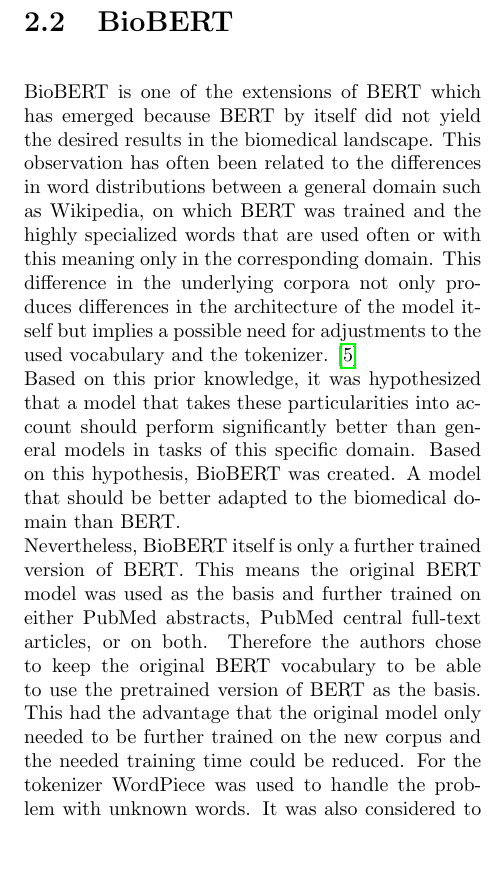
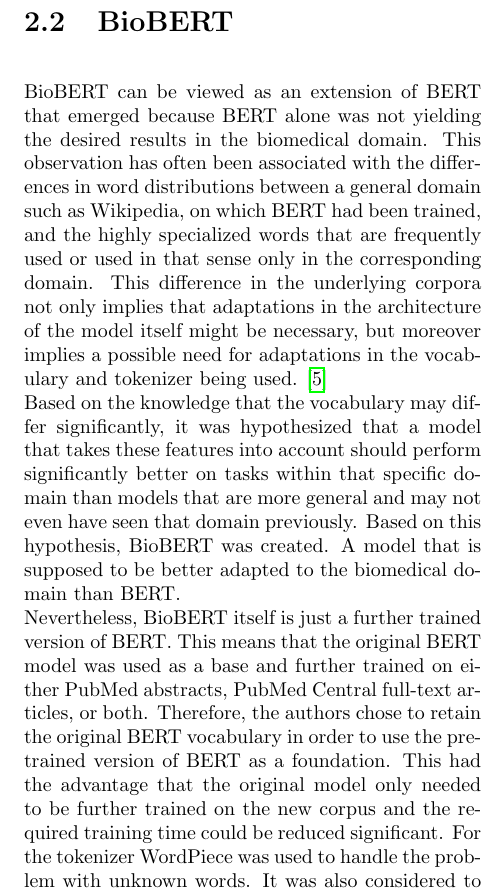
Before and after one commit to JanNiklasWeder/reproducibility-scibert, a LaTeX thesis (bericht/document.tex, which reads bericht/sections/stateOfTheArt.tex): part of one column of page 6 of 18, cut so that both start at the same text, the shorter picture padded with empty space. Compiled offline with pdfLaTeX.

Commit message:
Revised BioBERT (Language)

```diff
--- a/bericht/sections/stateOfTheArt.tex
+++ b/bericht/sections/stateOfTheArt.tex
@@ -30,13 +30,13 @@
 %\end{itemize}
 
 \section{BioBERT}
-BioBERT is one of the extensions of BERT which has emerged because BERT by itself did not yield the desired results in the biomedical landscape. This observation has often been related to the differences in word distributions between a general domain such as Wikipedia, on which BERT was trained and the highly specialized words that are used often or with this meaning only in the corresponding domain. This difference in the underlying corpora not only produces differences in the architecture of the model itself but implies a possible need for adjustments to the used vocabulary and the tokenizer. \cite{Lee2019}
+BioBERT can be viewed as an extension of BERT that emerged because BERT alone was not yielding the desired results in the biomedical domain. This observation has often been associated with the differences in word distributions between a general domain such as Wikipedia, on which BERT had been trained, and the highly specialized words that are frequently used or used in that sense only in the corresponding domain. This difference in the underlying corpora not only implies that adaptations in the architecture of the model itself might be necessary, but moreover implies a possible need for adaptations in the vocabulary and tokenizer being used. \cite{Lee2019}
 \newline
-Based on this prior knowledge, it was hypothesized that a model that takes these particularities into account should perform significantly better than general models in tasks of this specific domain. Based on this hypothesis, BioBERT was created. A model that should be better adapted to the biomedical domain than BERT.
+Based on the knowledge that the vocabulary may differ significantly, it was hypothesized that a model that takes these features into account should perform significantly better on tasks within that specific domain than models that are more general and may not even have seen that domain previously. Based on this hypothesis, BioBERT was created. A model that is supposed to be better adapted to the biomedical domain than BERT.
 \newline
-Nevertheless, BioBERT itself is only a further trained version of BERT. This means the original BERT model was used as the basis and further trained on either PubMed abstracts, PubMed central full-text articles, or on both. Therefore the authors chose to keep the original BERT vocabulary to be able to use the pretrained version of BERT as the basis. This had the advantage that the original model only needed to be further trained on the new corpus and the needed training time could be reduced. For the tokenizer WordPiece was used to handle the problem with unknown words. It was also considered to create a new vocabulary, but this idea was discarded in order to preserve the previously mentioned advantage of being able to utilize the pre-trained BERT model to save resources.
+Nevertheless, BioBERT itself is just a further trained version of BERT. This means that the original BERT model was used as a base and further trained on either PubMed abstracts, PubMed Central full-text articles, or both. Therefore, the authors chose to retain the original BERT vocabulary in order to use the pre-trained version of BERT as a foundation. This had the advantage that the original model only needed to be further trained on the new corpus and the required training time could be reduced significant. % <- das hier fehlt noch
+For the tokenizer WordPiece was used to handle the problem with unknown words. It was also considered to create a new vocabulary, but this idea was discarded in order to preserve the previously mentioned advantage of being able to utilize the pre-trained BERT model to save resources.
 As a result, it was observed that BioBERT performed better than BERT in version 1.0 that was based on PubMed abstracts and the full text articles of PubMed Central biomedical landscape with very few exceptions. Although the actual measured improvements sometimes vary quite significantly, it can be safely concluded that even continued training of BERT on a biomedical corpus can lead to significant improvements on tasks from this domain.
-
 
 \section{S2ORC-BERT}
 S2ORC, known as the Semantic Scholar Open Research Corpus, is a corpus that contains a large number of papers as well as metadata and the references associated with the papers. According to the authors, the full text portion of the corpus alone is the largest structured academic text corpus available in April 2020. This corpus is based on semantic scholar papers and thus comes from several different origins. Although the main part of the paper is the acquisition and processing of papers and the resulting construction of the S2ORC corpus, the authors also use that corpus to continue training BERT. This is relatively reminiscent to the basic idea and the approach, which is also behind BioBERT, but in this case it is closer to the approach used for SciBERT.
```
Also changed, not shown: bericht/document.pdf.
